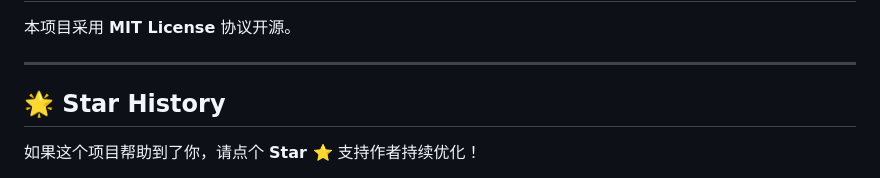
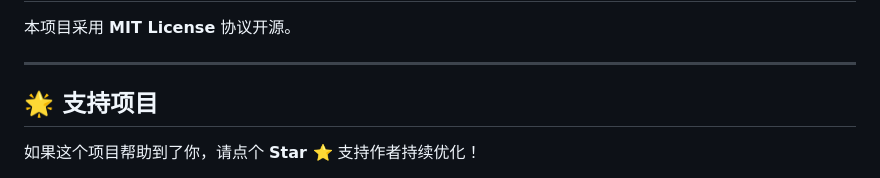
Before and after one commit to BeacherZ/compose-craft, a Markdown page: README.md, the part around one of its changes. GitHub-like rendering.

```diff
--- a/README.md
+++ b/README.md
@@ -382,7 +382,7 @@ docker compose up -d
 
 ---
 
-## 🌟 Star History
+## 🌟 支持项目
 
 如果这个项目帮助到了你，请点个 **Star ⭐️** 支持作者持续优化！
 
```
Also changed, not shown: other parts of README.md (+1 -1 lines).
